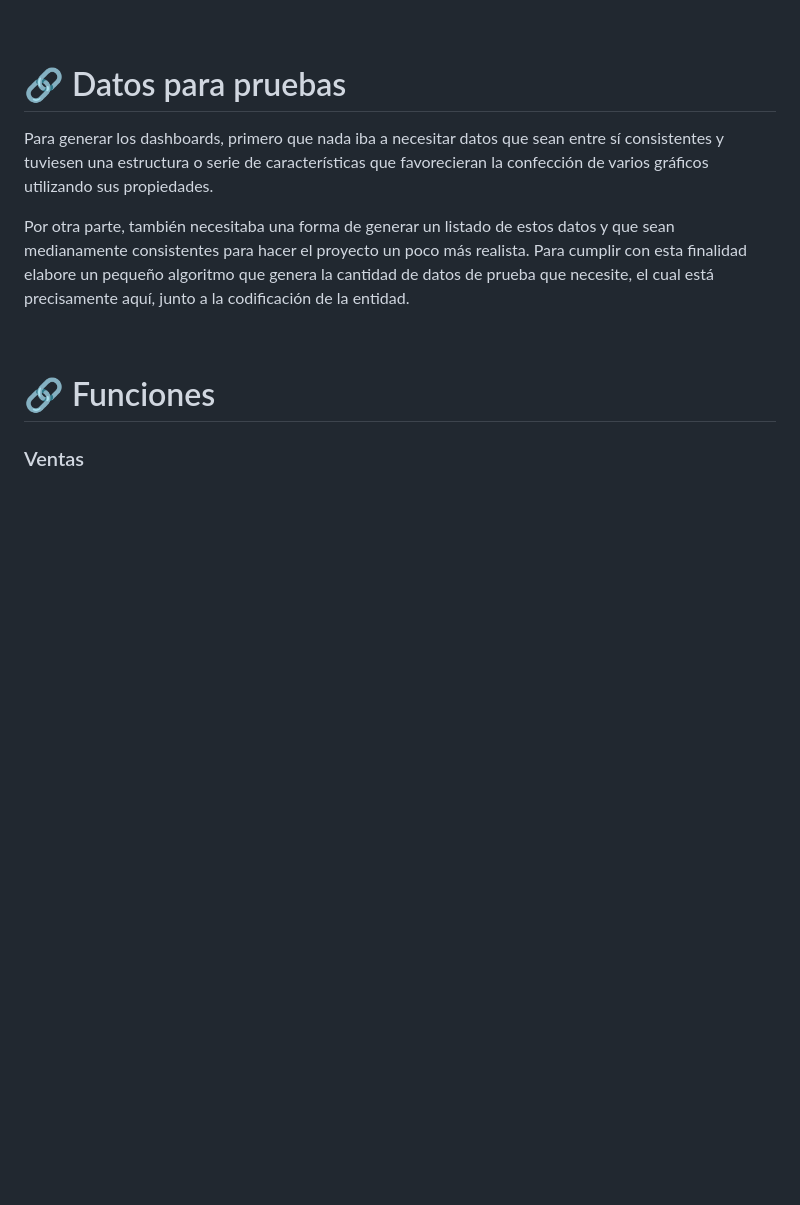
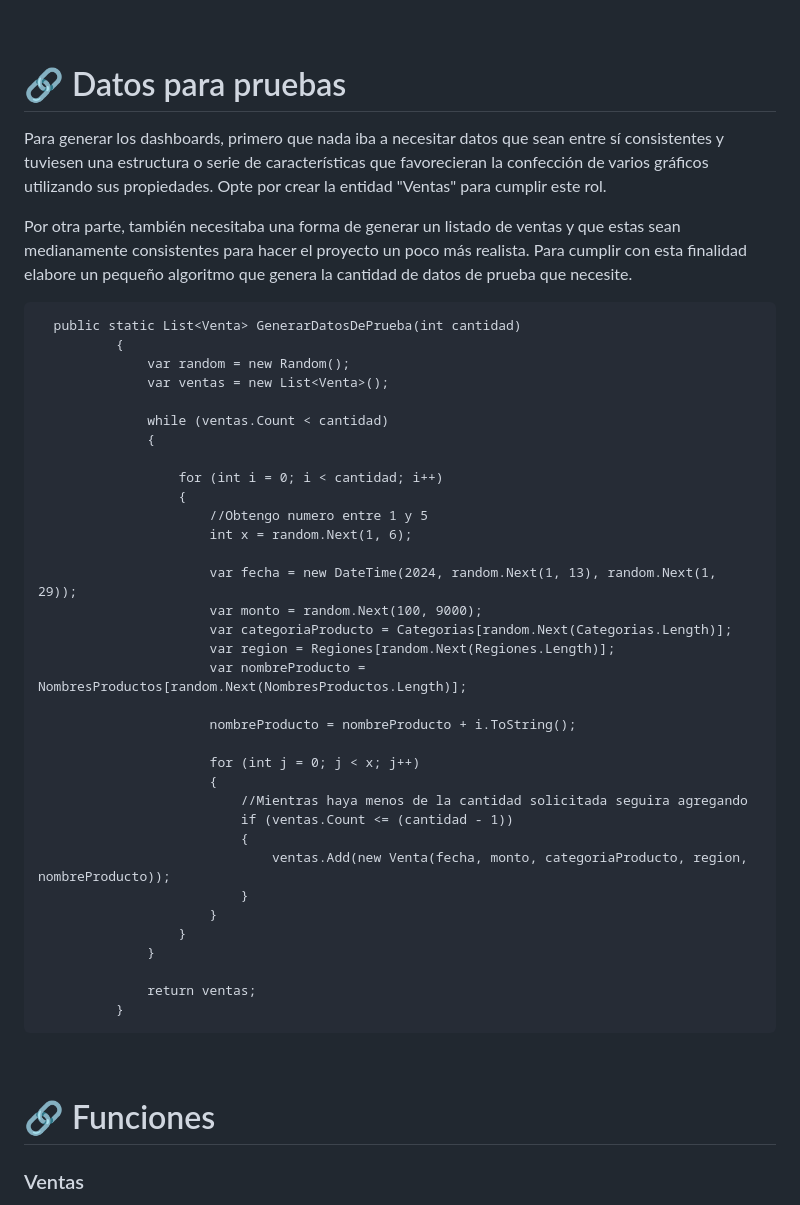
Before and after one commit to ClaudioTilbe/dashboard.proyect, a Markdown page: README.md, the part around the change. Drawn GitHub-style; blank space fills up the shorter version.

```diff
--- a/README.md
+++ b/README.md
@@ -21,9 +21,45 @@ Para este proyecto, genere una **aplicación web de ASP.NET Core** con **.NET 8*
 
 # :link: Datos para pruebas
 
-Para generar los dashboards, primero que nada iba a necesitar datos que sean entre sí consistentes y tuviesen una estructura o serie de características que favorecieran la confección de varios gráficos utilizando sus propiedades.
+Para generar los dashboards, primero que nada iba a necesitar datos que sean entre sí consistentes y tuviesen una estructura o serie de características que favorecieran la confección de varios gráficos utilizando sus propiedades. Opte por crear la entidad "Ventas" para cumplir este rol.
 
-Por otra parte, también necesitaba una forma de generar un listado de estos datos y que sean medianamente consistentes para hacer el proyecto un poco más realista. Para cumplir con esta finalidad elabore un pequeño algoritmo que genera la cantidad de datos de prueba que necesite, el cual está precisamente aquí, junto a la codificación de la entidad.
+Por otra parte, también necesitaba una forma de generar un listado de ventas y que estas sean medianamente consistentes para hacer el proyecto un poco más realista. Para cumplir con esta finalidad elabore un pequeño algoritmo que genera la cantidad de datos de prueba que necesite.
+
+      public static List<Venta> GenerarDatosDePrueba(int cantidad)
+              {
+                  var random = new Random();
+                  var ventas = new List<Venta>();
+
+                  while (ventas.Count < cantidad)
+                  {
+
+                      for (int i = 0; i < cantidad; i++)
+                      {
+                          //Obtengo numero entre 1 y 5
+                          int x = random.Next(1, 6);
+
+                          var fecha = new DateTime(2024, random.Next(1, 13), random.Next(1, 29));
+                          var monto = random.Next(100, 9000);
+                          var categoriaProducto = Categorias[random.Next(Categorias.Length)];
+                          var region = Regiones[random.Next(Regiones.Length)];
+                          var nombreProducto = NombresProductos[random.Next(NombresProductos.Length)];
+
+                          nombreProducto = nombreProducto + i.ToString();
+
+                          for (int j = 0; j < x; j++)
+                          {
+                              //Mientras haya menos de la cantidad solicitada seguira agregando
+                              if (ventas.Count <= (cantidad - 1))
+                              {
+                                  ventas.Add(new Venta(fecha, monto, categoriaProducto, region, nombreProducto));
+                              }
+                          }
+                      }
+                  }
+
+                  return ventas;
+              }
+
 
 <br>
 
```
